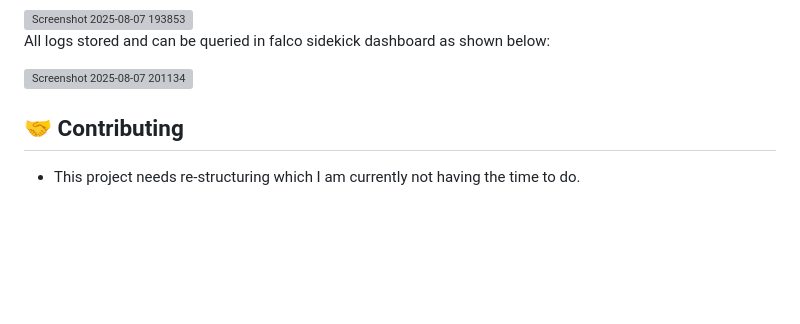
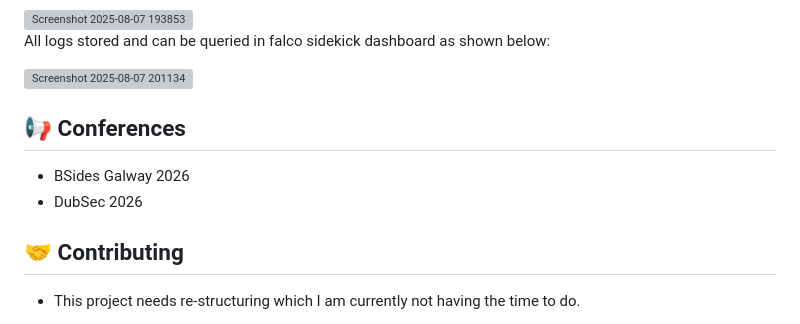
Before and after one commit to arnavtripathy/honeycluster, a Markdown page: README.md, the part around the change. GitHub-like rendering; blank space fills up the shorter version; grey boxes are pictures that could not be loaded.

Commit message:
Add  conferences to README

```diff
--- a/README.md
+++ b/README.md
@@ -172,6 +172,12 @@ All logs stored and can be queried in falco sidekick dashboard as shown below:
 <img width="1223" height="517" alt="Screenshot 2025-08-07 201134" src="https://github.com/user-attachments/assets/6e6a760a-958e-43bf-ba69-04a63f00f87d" />
 
 
+## 📢 Conferences
+
+- BSides Galway 2026
+- DubSec 2026
+
+
 
 ## 🤝 Contributing
 
```
